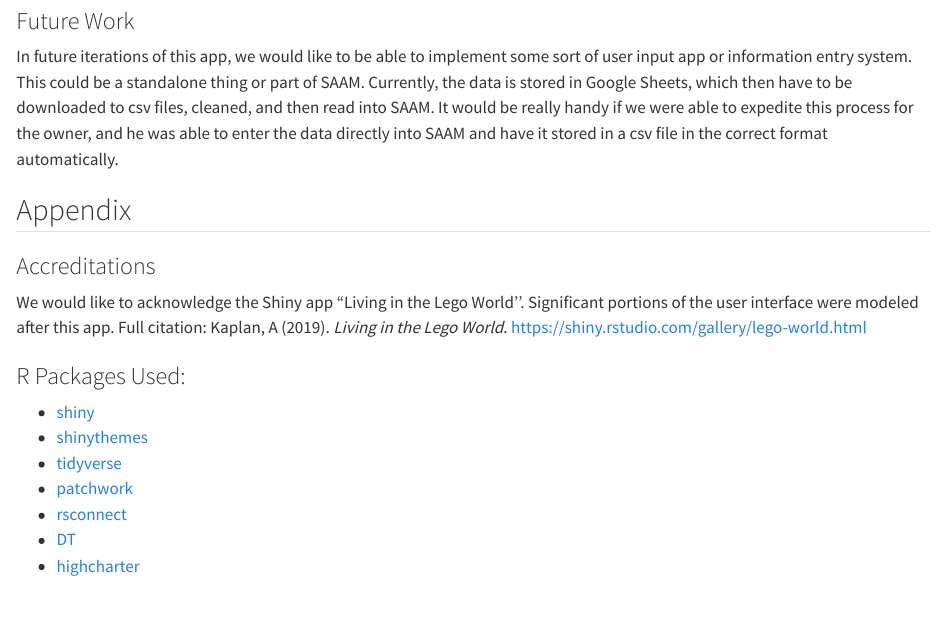
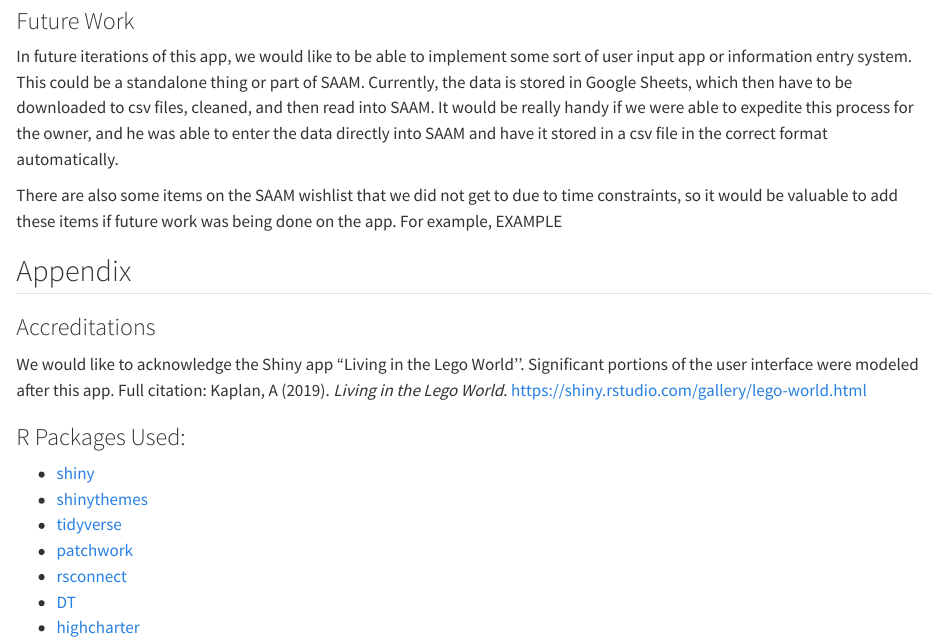
Before and after one commit to stat850-unl/project-math-day-2020, a Quarto document (stat850_report.qmd): the page in a window 1100 px wide, from 5840 px down. Rendered offline with R 4.5, knitr and Pandoc in place of Quarto, with nearby package versions; long lines of code are wrapped.

Commit message:
A lil more

```diff
--- a/stat850_report.qmd
+++ b/stat850_report.qmd
@@ -165,6 +165,8 @@ This project was a very valuable experience in terms of learning how to work wit
 
 In future iterations of this app, we would like to be able to implement some sort of user input app or information entry system. This could be a standalone thing or part of SAAM. Currently, the data is stored in Google Sheets, which then have to be downloaded to csv files, cleaned, and then read into SAAM. It would be really handy if we were able to expedite this process for the owner, and he was able to enter the data directly into SAAM and have it stored in a csv file in the correct format automatically.
 
+There are also some items on the SAAM wishlist that we did not get to due to time constraints, so it would be valuable to add these items if future work was being done on the app. For example, EXAMPLE
+
 
 ## Appendix
 ### Accreditations
```
